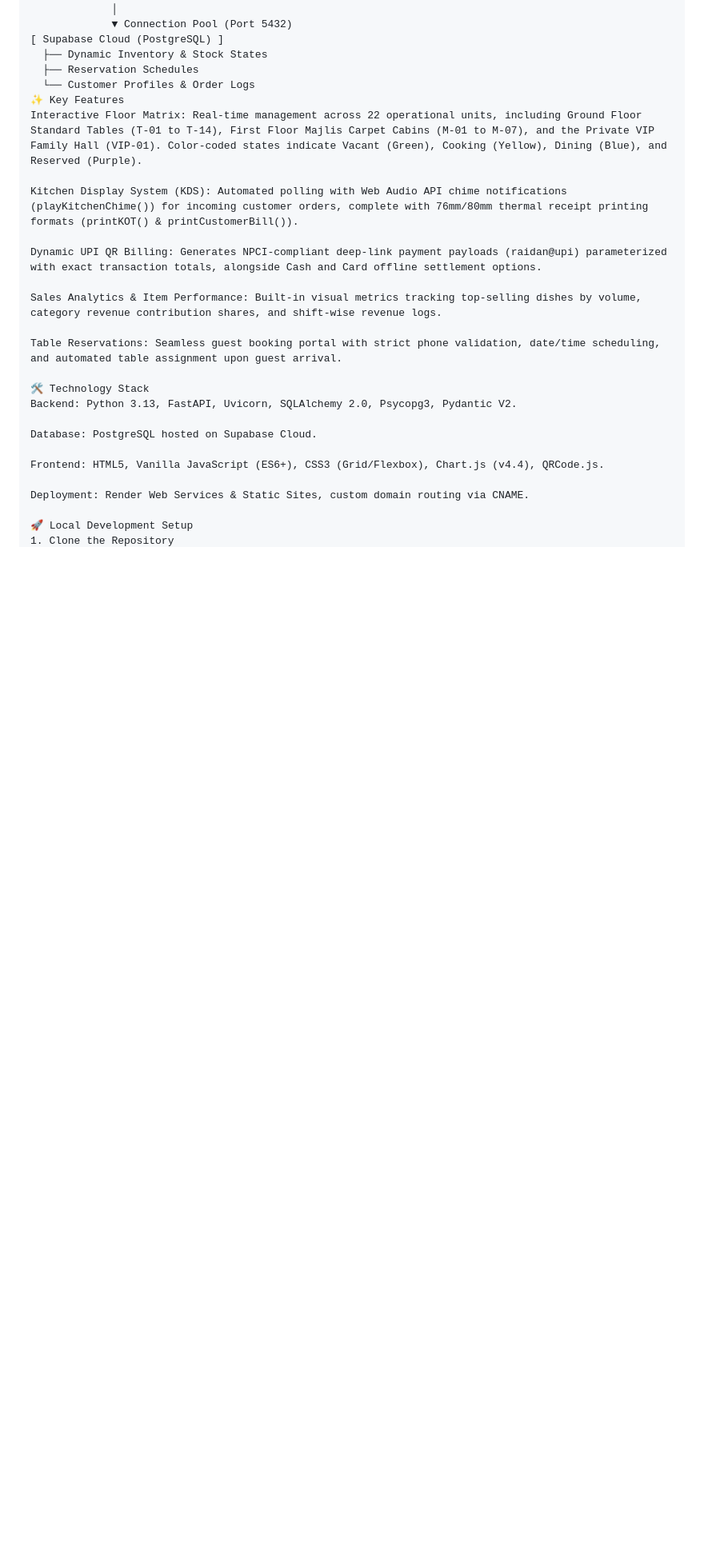
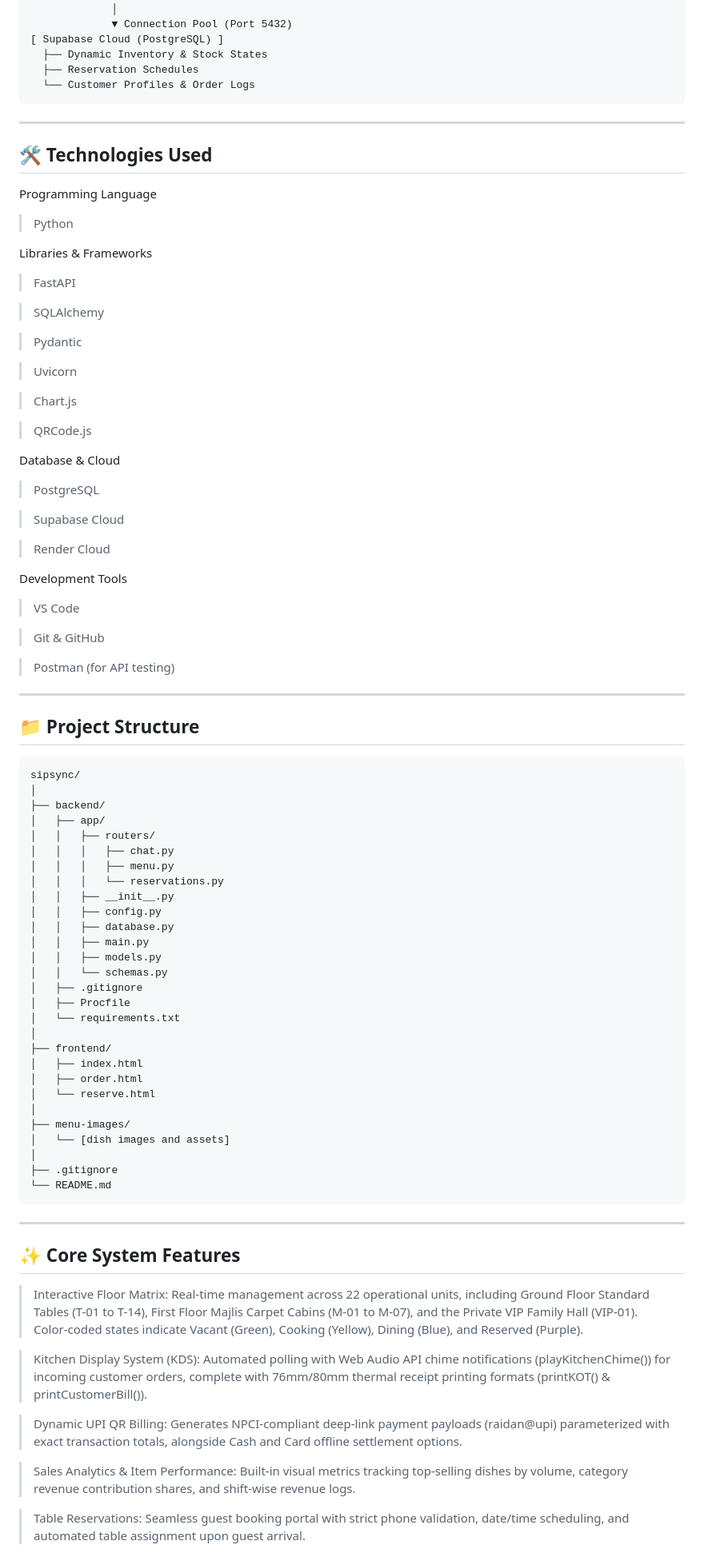
Before and after one commit to mohammedifteqhar/sipsync, a Markdown page: README.md, the part around one of its changes. Shown at 80% size. GitHub-like rendering; blank space fills up the shorter version.

Commit message:
docs: complete full structured README with tech stack, project tree, and author info

````diff
--- a/README.md
+++ b/README.md
@@ -38,24 +38,88 @@
   ├── Dynamic Inventory & Stock States
   ├── Reservation Schedules
   └── Customer Profiles & Order Logs
-✨ Key Features
-Interactive Floor Matrix: Real-time management across 22 operational units, including Ground Floor Standard Tables (T-01 to T-14), First Floor Majlis Carpet Cabins (M-01 to M-07), and the Private VIP Family Hall (VIP-01). Color-coded states indicate Vacant (Green), Cooking (Yellow), Dining (Blue), and Reserved (Purple).
+```
 
-Kitchen Display System (KDS): Automated polling with Web Audio API chime notifications (playKitchenChime()) for incoming customer orders, complete with 76mm/80mm thermal receipt printing formats (printKOT() & printCustomerBill()).
+---
 
-Dynamic UPI QR Billing: Generates NPCI-compliant deep-link payment payloads (raidan@upi) parameterized with exact transaction totals, alongside Cash and Card offline settlement options.
+## 🛠️ Technologies Used
 
-Sales Analytics & Item Performance: Built-in visual metrics tracking top-selling dishes by volume, category revenue contribution shares, and shift-wise revenue logs.
+Programming Language
+>Python
 
-Table Reservations: Seamless guest booking portal with strict phone validation, date/time scheduling, and automated table assignment upon guest arrival.
+Libraries & Frameworks
+>FastAPI
 
-🛠️ Technology Stack
-Backend: Python 3.13, FastAPI, Uvicorn, SQLAlchemy 2.0, Psycopg3, Pydantic V2.
+>SQLAlchemy
 
-Database: PostgreSQL hosted on Supabase Cloud.
+>Pydantic
 
-Frontend: HTML5, Vanilla JavaScript (ES6+), CSS3 (Grid/Flexbox), Chart.js (v4.4), QRCode.js.
+>Uvicorn
 
-Deployment: Render Web Services & Static Sites, custom domain routing via CNAME.
+>Chart.js
 
-🚀 Local Development Setup
+>QRCode.js
+
+Database & Cloud
+>PostgreSQL
+
+>Supabase Cloud
+
+>Render Cloud
+
+Development Tools
+>VS Code
+
+>Git & GitHub
+
+>Postman (for API testing)
+
+---
+
+## 📁 Project Structure
+
+```text
+sipsync/
+│
+├── backend/
+│   ├── app/
+│   │   ├── routers/
+│   │   │   ├── chat.py
+│   │   │   ├── menu.py
+│   │   │   └── reservations.py
+│   │   ├── __init__.py
+│   │   ├── config.py
+│   │   ├── database.py
+│   │   ├── main.py
+│   │   ├── models.py
+│   │   └── schemas.py
+│   ├── .gitignore
+│   ├── Procfile
+│   └── requirements.txt
+│
+├── frontend/
+│   ├── index.html
+│   ├── order.html
+│   └── reserve.html
+│
+├── menu-images/
+│   └── [dish images and assets]
+│
+├── .gitignore
+└── README.md
+```
+
+---
+
+## ✨ Core System Features
+
+>Interactive Floor Matrix: Real-time management across 22 operational units, including Ground Floor Standard Tables (T-01 to T-14), First Floor Majlis Carpet Cabins (M-01 to M-07), and the Private VIP Family Hall (VIP-01). Color-coded states indicate Vacant (Green), Cooking (Yellow), Dining (Blue), and Reserved (Purple).
+
+>Kitchen Display System (KDS): Automated polling with Web Audio API chime notifications (playKitchenChime()) for incoming customer orders, complete with 76mm/80mm thermal receipt printing formats (printKOT() & printCustomerBill()).
+
+>Dynamic UPI QR Billing: Generates NPCI-compliant deep-link payment payloads (raidan@upi) parameterized with exact transaction totals, alongside Cash and Card offline settlement options.
+
+>Sales Analytics & Item Performance: Built-in visual metrics tracking top-selling dishes by volume, category revenue contribution shares, and shift-wise revenue logs.
+
+>Table Reservations: Seamless guest booking portal with strict phone validation, date/time scheduling, and automated table assignment upon guest arrival.
+
````
Also changed, not shown: other parts of README.md (+54 -35 lines).
